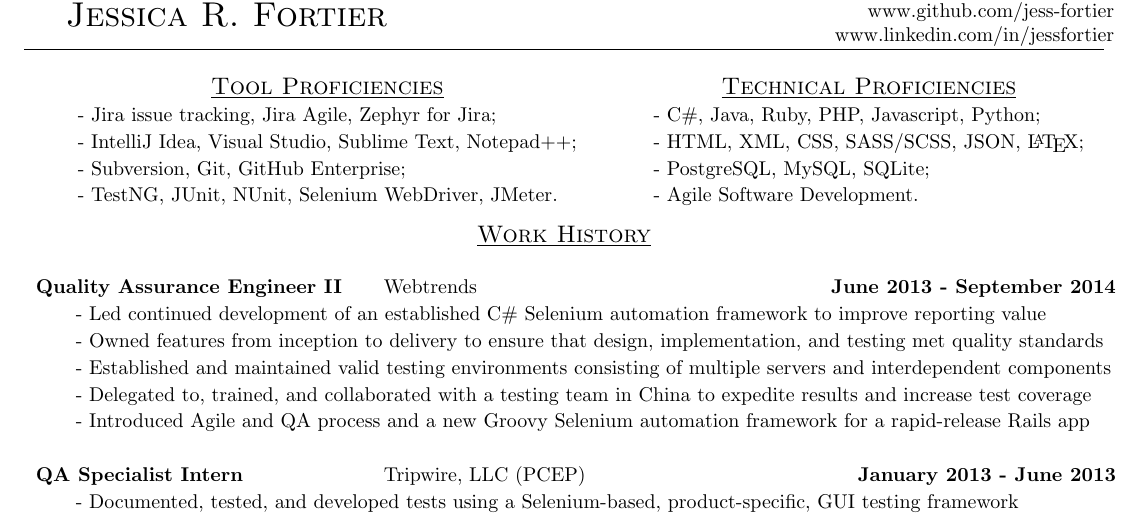
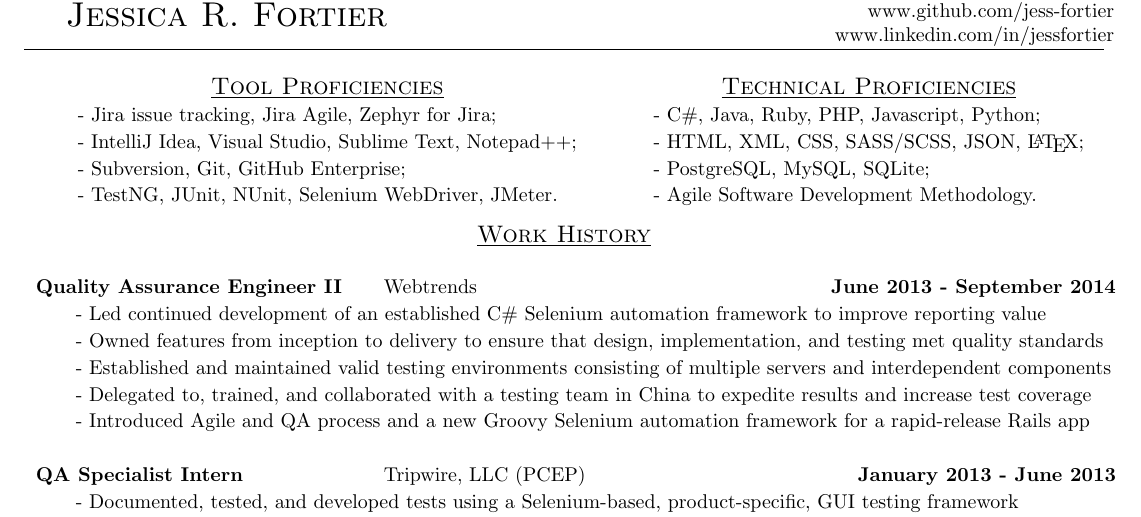
Before and after one commit to jess-fortier/LaTeXResume, a LaTeX document (jessica_fortier.tex): part of the page, cut so that both start at the same text. Compiled offline with pdfLaTeX.

Commit message:
Changed terminology
Expanded "Agile Software Development" to "Agile Software Development
Methodology".

```diff
--- a/jessica_fortier.tex
+++ b/jessica_fortier.tex
@@ -41,7 +41,7 @@
 					- C\#, Java, Ruby, PHP, Javascript, Python; \\
 					- HTML, XML, CSS, SASS/SCSS, JSON, \LaTeX; \\
 					- PostgreSQL, MySQL, SQLite; \\
-					- Agile Software Development.
+					- Agile Software Development Methodology.
 					\\
 				\end{tabular}
 			\end{tabular}
```
